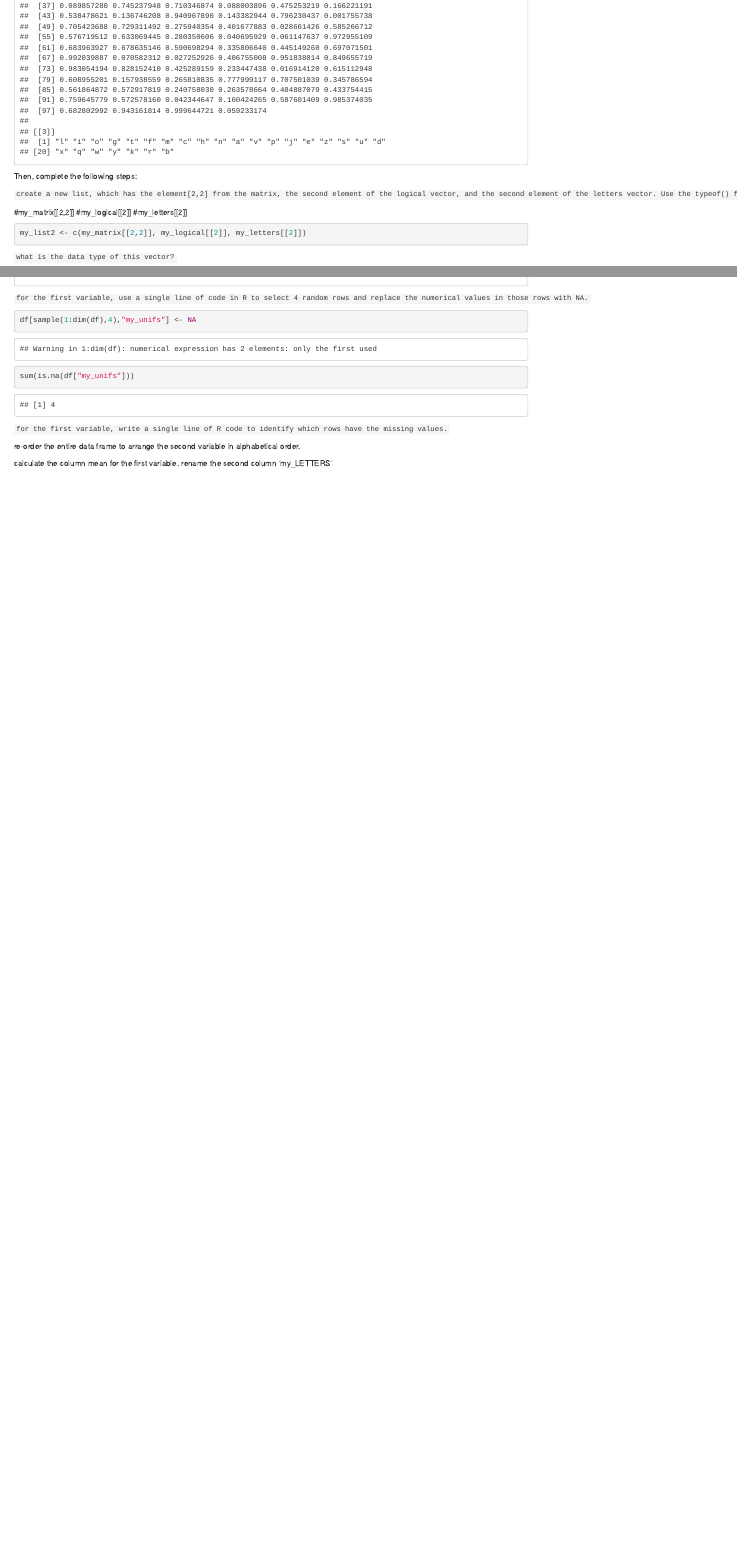
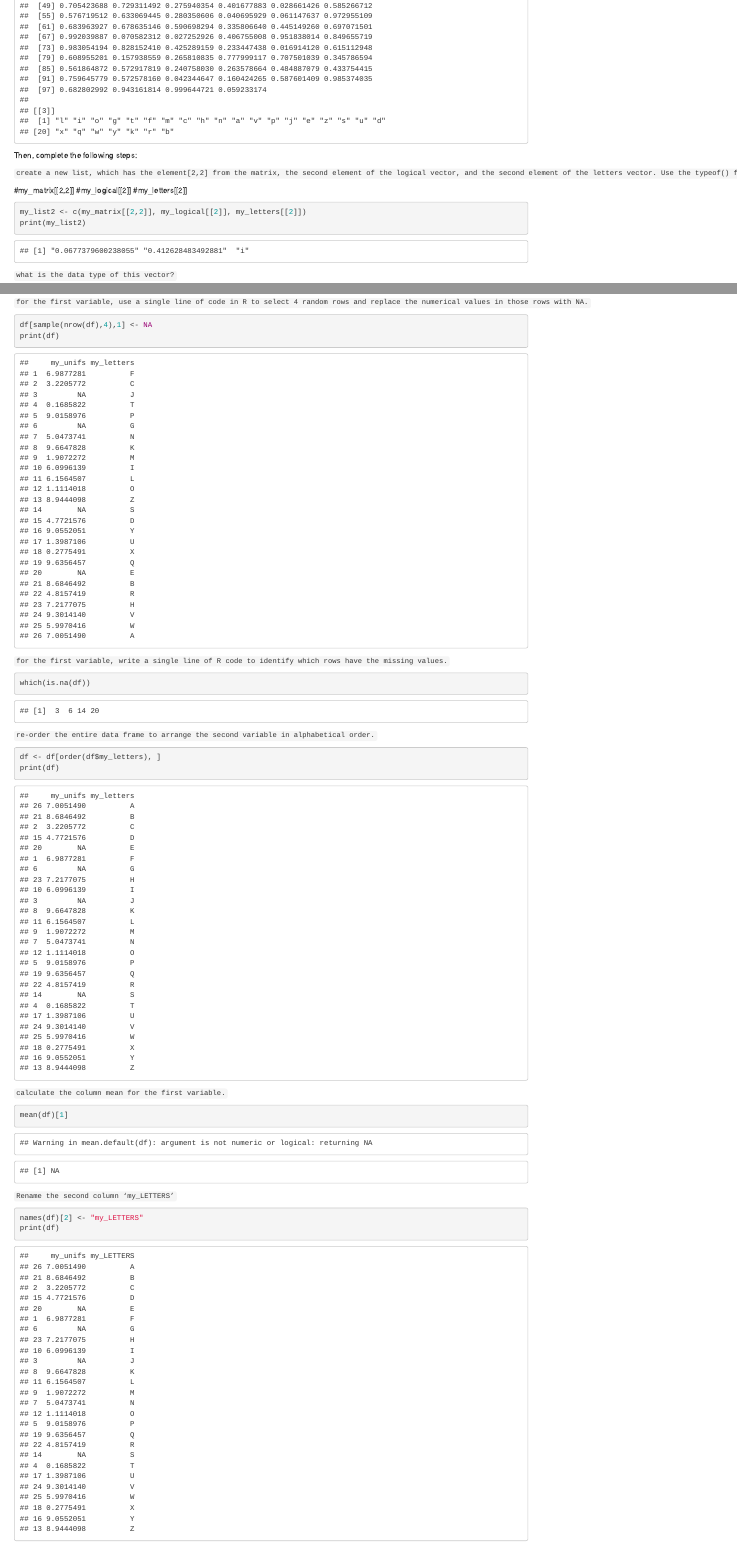
Before and after one commit to ugoiroh/Bio_1007A, an R Markdown document (Assignment-5.Rmd): the page in a window 1100 px wide, from 640 px down before the commit and from 720 px down after it, and a second part further down, joined at a grey line. Rendered offline with R 4.5, knitr and Pandoc, with nearby package versions; code that draws random numbers runs with fixed seeds of ours.

Commit message:
making changes to assignment 5

````diff
--- a/Assignment-5.Rmd
+++ b/Assignment-5.Rmd
@@ -23,6 +23,7 @@ my_logical < 0.5
 
 ```{r}
 my_letters <- sample(letters[1:26])
+print(my_letters)
 ```
 
 
@@ -40,12 +41,13 @@ Then, complete the following steps:
 
 ```{r}
 my_list2 <- c(my_matrix[[2,2]], my_logical[[2]], my_letters[[2]])
+print(my_list2)
 
 ```
 
 `what is the data type of this vector?`
 ```{r}
-typeof(my_list2)
+print(typeof(my_list2))
 ```
 
 `Create an empty data frame with two variables (= columns) and 26 observations (= rows) below:`
@@ -72,13 +74,32 @@ print(df)
 
 `for the first variable, use a single line of code in R to select 4 random rows and replace the numerical values in those rows with NA.`
 ```{r}
-df[sample(1:dim(df),4),"my_unifs"] <- NA
-sum(is.na(df["my_unifs"]))
+df[sample(nrow(df),4),1] <- NA
+print(df)
 ```
 `for the first variable, write a single line of R code to identify which rows have the missing values.`
+```{r}
+which(is.na(df))
+```
 
 
-re-order the entire data frame to arrange the second variable in alphabetical order.
+`re-order the entire data frame to arrange the second variable in alphabetical order.`
+```{r}
+df <- df[order(df$my_letters), ]
+print(df)
+```
 
-calculate the column mean for the first variable.
-rename the second column ‘my_LETTERS’
+`calculate the column mean for the first variable.`
+```{r}
+mean(df)[1]
+
+```
+
+`Rename the second column ‘my_LETTERS’`
+
+```{r}
+names(df)[2] <- "my_LETTERS"
+print(df)
+```
+
+-------------------------
````
Also changed, not shown: Assignment-4.Rmd (+5 -1 lines), Assignment-4.html, Assignment-5.html.
